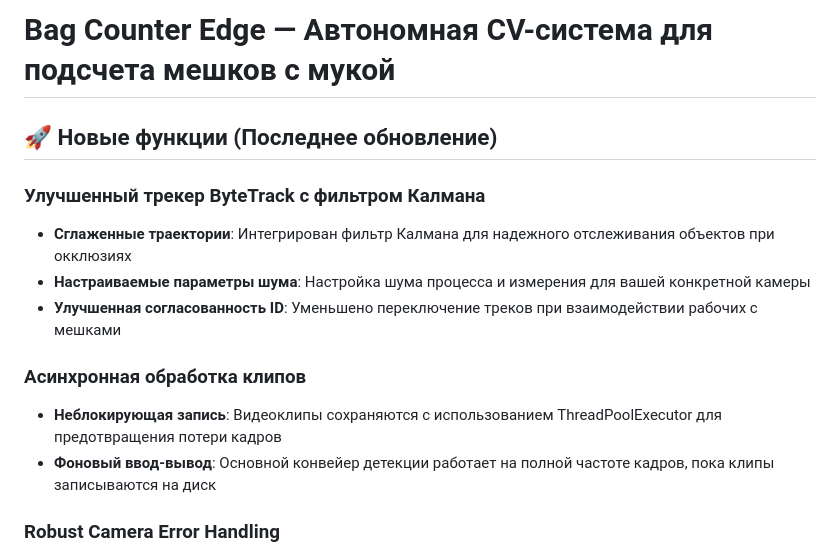
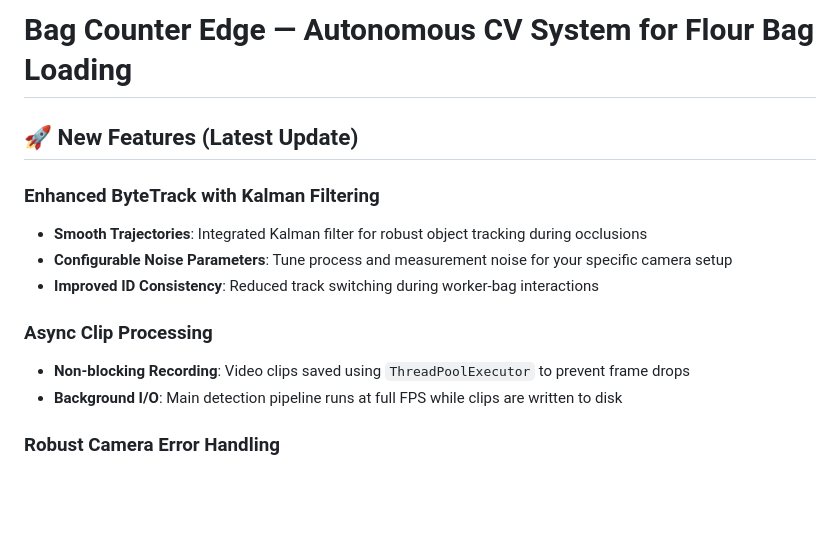
Before and after one commit to lilimvit-kst/bag_counter_edge, a Markdown page: README.md, the part around the change. GitHub-like rendering; blank space fills up the shorter version.

Commit message:
docs: Revert README to full English version

```diff
--- a/README.md
+++ b/README.md
@@ -1,15 +1,15 @@
-# Bag Counter Edge — Автономная CV-система для подсчета мешков с мукой
+# Bag Counter Edge — Autonomous CV System for Flour Bag Loading
 
-## 🚀 Новые функции (Последнее обновление)
+## 🚀 New Features (Latest Update)
 
-### Улучшенный трекер ByteTrack с фильтром Калмана
-- **Сглаженные траектории**: Интегрирован фильтр Калмана для надежного отслеживания объектов при окклюзиях
-- **Настраиваемые параметры шума**: Настройка шума процесса и измерения для вашей конкретной камеры
-- **Улучшенная согласованность ID**: Уменьшено переключение треков при взаимодействии рабочих с мешками
+### Enhanced ByteTrack with Kalman Filtering
+- **Smooth Trajectories**: Integrated Kalman filter for robust object tracking during occlusions
+- **Configurable Noise Parameters**: Tune process and measurement noise for your specific camera setup
+- **Improved ID Consistency**: Reduced track switching during worker-bag interactions
 
-### Асинхронная обработка клипов
-- **Неблокирующая запись**: Видеоклипы сохраняются с использованием ThreadPoolExecutor для предотвращения потери кадров
-- **Фоновый ввод-вывод**: Основной конвейер детекции работает на полной частоте кадров, пока клипы записываются на диск
+### Async Clip Processing
+- **Non-blocking Recording**: Video clips saved using `ThreadPoolExecutor` to prevent frame drops
+- **Background I/O**: Main detection pipeline runs at full FPS while clips are written to disk
 
 ### Robust Camera Error Handling
 - **Auto-Reconnect**: Automatic reconnection on stream loss with configurable retry count
```
